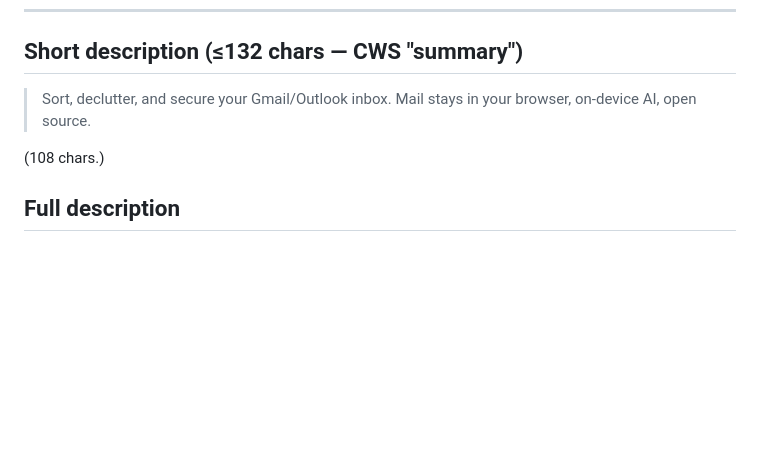
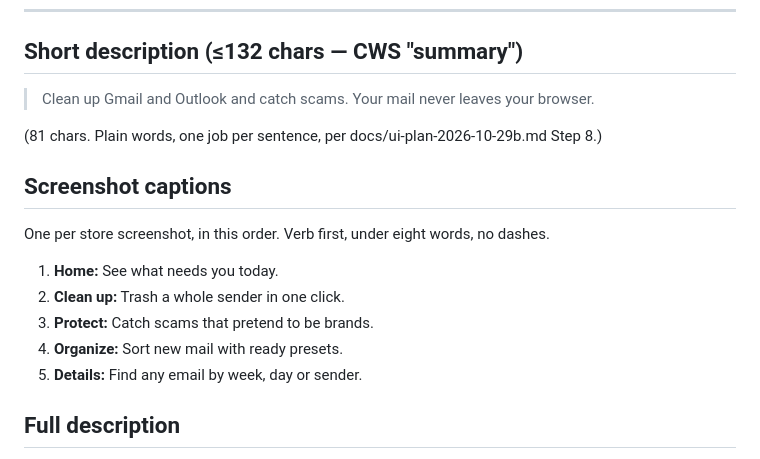
Before and after one commit to Samuelabhinav37/cluster, a Markdown page: docs/store-listing.md, the part around the change. Drawn GitHub-style; blank space fills up the shorter version.

Commit message:
Store listing: plainer summary and five screenshot captions
Co-Authored-By: Claude Opus 5.5 <noreply@anthropic.com>

```diff
--- a/docs/store-listing.md
+++ b/docs/store-listing.md
@@ -10,9 +10,19 @@ or transmits, and keep it in sync with [`docs/privacy.md`](privacy.md) and `SECU
 
 ## Short description (≤132 chars — CWS "summary")
 
-> Sort, declutter, and secure your Gmail/Outlook inbox. Mail stays in your browser, on-device AI, open source.
+> Clean up Gmail and Outlook and catch scams. Your mail never leaves your browser.
 
-(108 chars.)
+(81 chars. Plain words, one job per sentence, per docs/ui-plan-2026-10-29b.md Step 8.)
+
+## Screenshot captions
+
+One per store screenshot, in this order. Verb first, under eight words, no dashes.
+
+1. **Home:** See what needs you today.
+2. **Clean up:** Trash a whole sender in one click.
+3. **Protect:** Catch scams that pretend to be brands.
+4. **Organize:** Sort new mail with ready presets.
+5. **Details:** Find any email by week, day or sender.
 
 ## Full description
 
```
